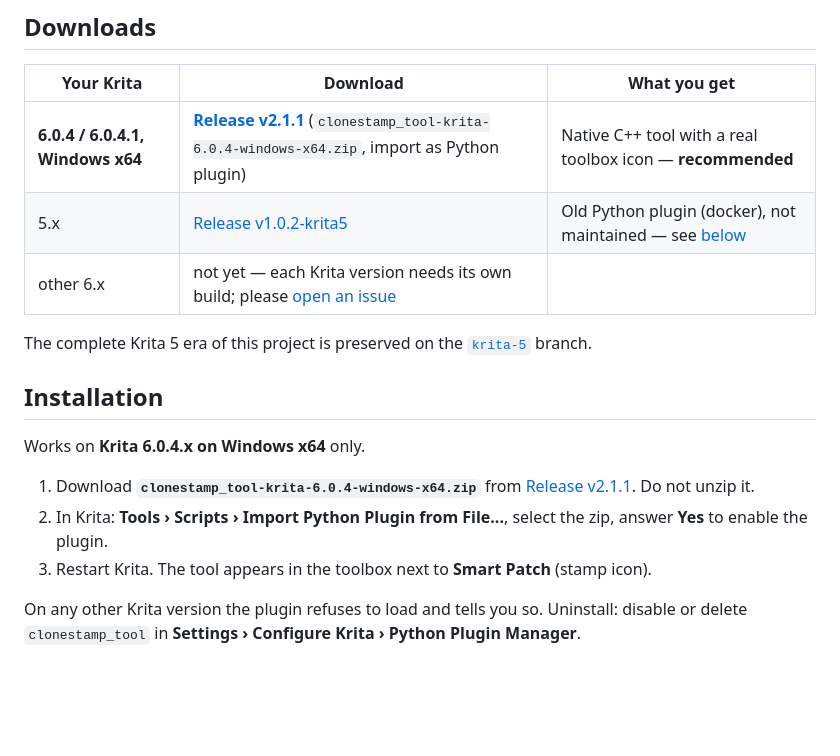
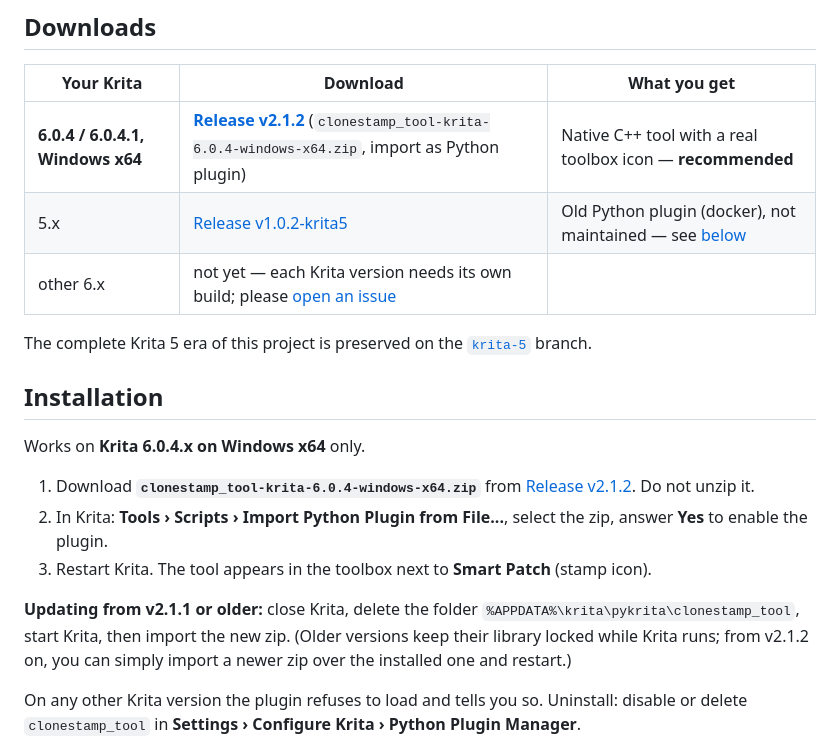
Before and after one commit to metamountain/krita-clonestamp, a Markdown page: README.md, the part around the change. Drawn GitHub-style; blank space fills up the shorter version.

Commit message:
README: v2.1.2 links, one-time update note for v2.1.1 users
Co-Authored-By: Claude Opus 5.5 <noreply@anthropic.com>

```diff
--- a/README.md
+++ b/README.md
@@ -12,7 +12,7 @@ A Photoshop-style Clone Stamp for [Krita](https://krita.org), for anyone who pai
 
 | Your Krita | Download | What you get |
 | --- | --- | --- |
-| **6.0.4 / 6.0.4.1, Windows x64** | **[Release v2.1.1](https://github.com/metamountain/krita-clonestamp/releases/tag/v2.1.1)** (`clonestamp_tool-krita-6.0.4-windows-x64.zip`, import as Python plugin) | Native C++ tool with a real toolbox icon — **recommended** |
+| **6.0.4 / 6.0.4.1, Windows x64** | **[Release v2.1.2](https://github.com/metamountain/krita-clonestamp/releases/tag/v2.1.2)** (`clonestamp_tool-krita-6.0.4-windows-x64.zip`, import as Python plugin) | Native C++ tool with a real toolbox icon — **recommended** |
 | 5.x | [Release v1.0.2-krita5](https://github.com/metamountain/krita-clonestamp/releases/tag/v1.0.2-krita5) | Old Python plugin (docker), not maintained — see [below](#krita-5x-legacy-not-maintained) |
 | other 6.x | not yet — each Krita version needs its own build; please [open an issue](https://github.com/metamountain/krita-clonestamp/issues) | |
 
@@ -22,9 +22,11 @@ The complete Krita 5 era of this project is preserved on the [`krita-5`](https:/
 
 Works on **Krita 6.0.4.x on Windows x64** only.
 
-1. Download **`clonestamp_tool-krita-6.0.4-windows-x64.zip`** from [Release v2.1.1](https://github.com/metamountain/krita-clonestamp/releases/tag/v2.1.1). Do not unzip it.
+1. Download **`clonestamp_tool-krita-6.0.4-windows-x64.zip`** from [Release v2.1.2](https://github.com/metamountain/krita-clonestamp/releases/tag/v2.1.2). Do not unzip it.
 2. In Krita: **Tools › Scripts › Import Python Plugin from File...**, select the zip, answer **Yes** to enable the plugin.
 3. Restart Krita. The tool appears in the toolbox next to **Smart Patch** (stamp icon).
+
+**Updating from v2.1.1 or older:** close Krita, delete the folder `%APPDATA%\krita\pykrita\clonestamp_tool`, start Krita, then import the new zip. (Older versions keep their library locked while Krita runs; from v2.1.2 on, you can simply import a newer zip over the installed one and restart.)
 
 On any other Krita version the plugin refuses to load and tells you so. Uninstall: disable or delete `clonestamp_tool` in **Settings › Configure Krita › Python Plugin Manager**.
 
```
